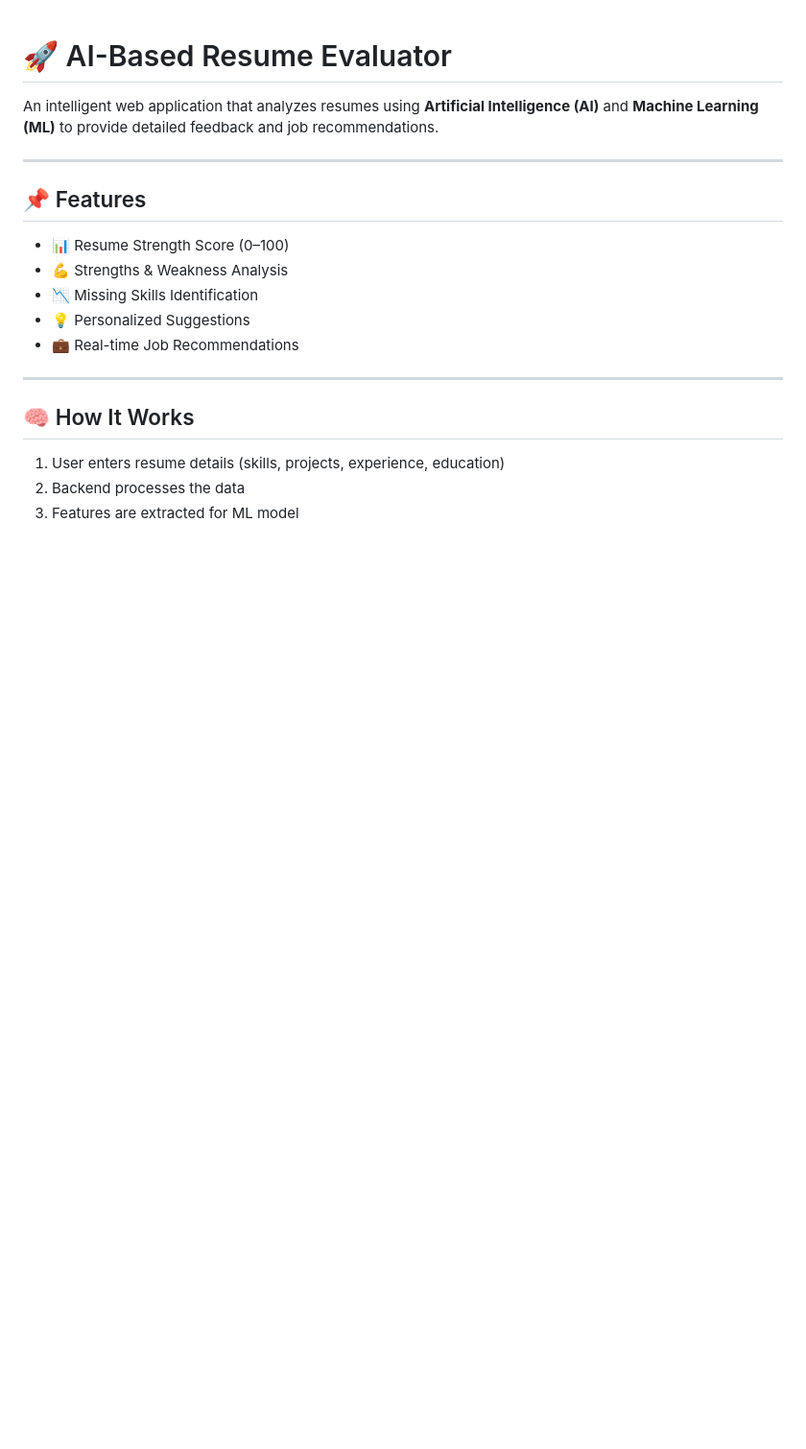
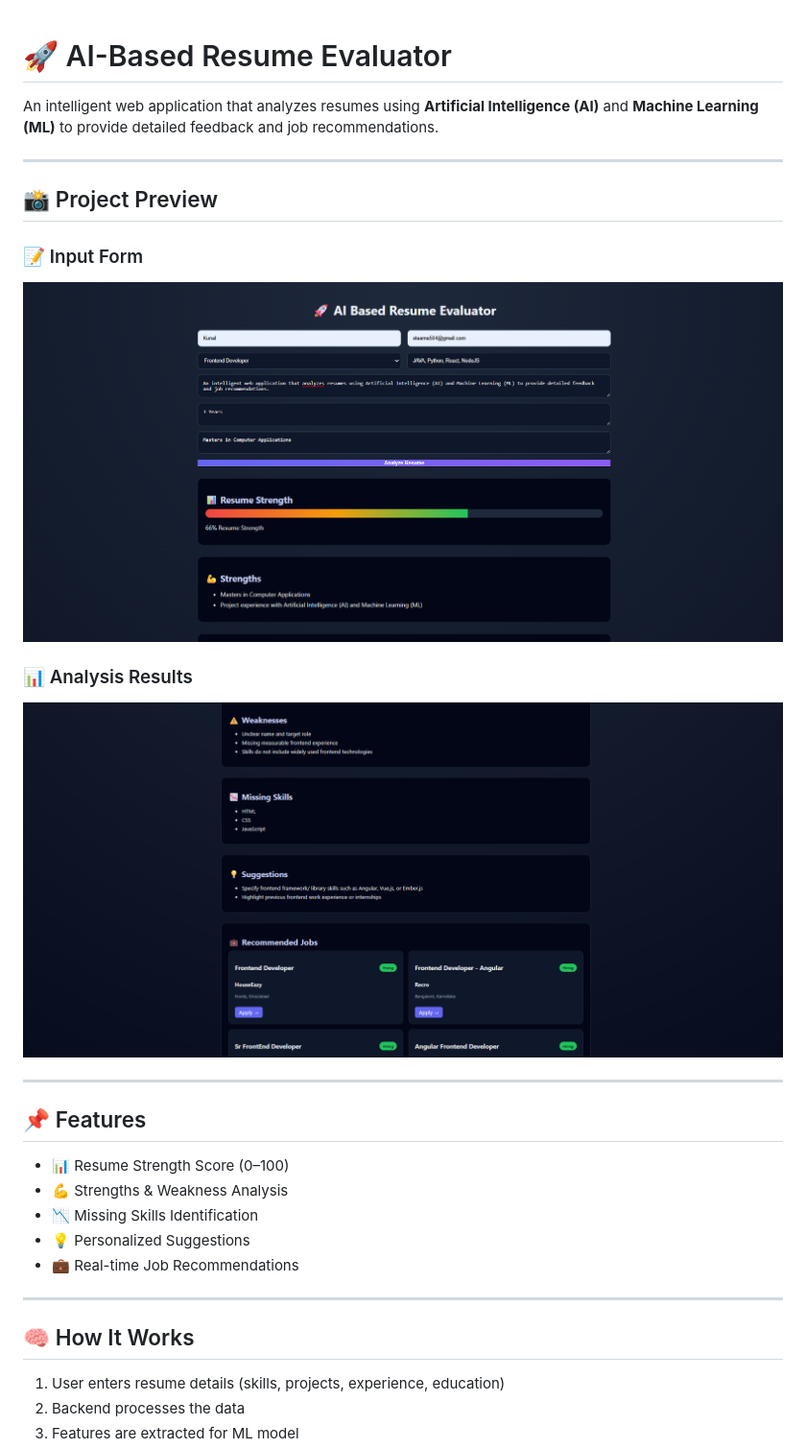
Before and after one commit to Kunal-Singh-CU/AI-based-Resume-Evaluator, a Markdown page: README.md, the part around one of its changes. Shown at 96% size. Drawn GitHub-style; blank space fills up the shorter version.

```diff
--- a/README.md
+++ b/README.md
@@ -1,6 +1,18 @@
 # 🚀 AI-Based Resume Evaluator
 
 An intelligent web application that analyzes resumes using **Artificial Intelligence (AI)** and **Machine Learning (ML)** to provide detailed feedback and job recommendations.
+
+---
+
+## 📸 Project Preview
+
+### 📝 Input Form
+
+![Resume Form](screenshot.png)
+
+### 📊 Analysis Results
+
+![Results](screenshot1.png)
 
 ---
 
```
Also changed, not shown: other parts of README.md (+1 -1 lines).
